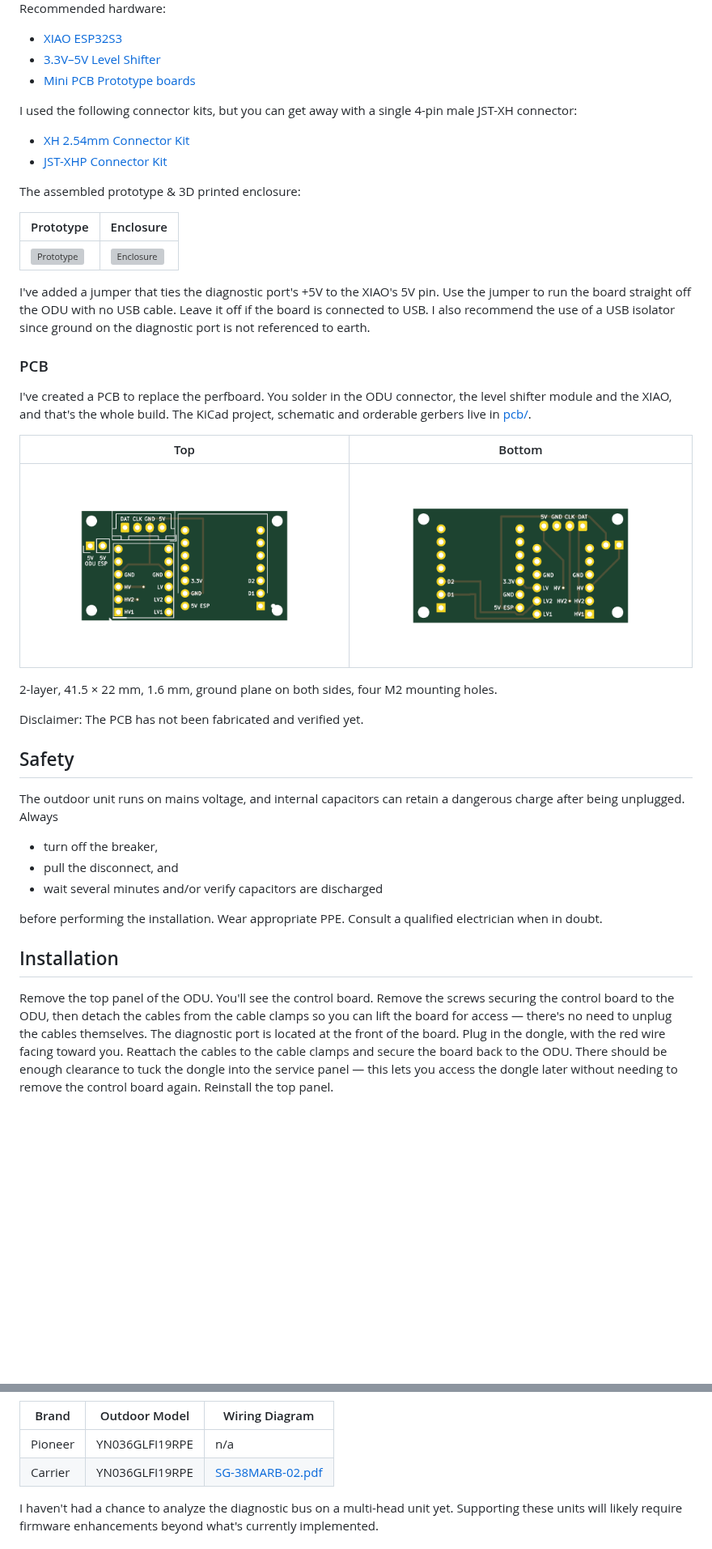
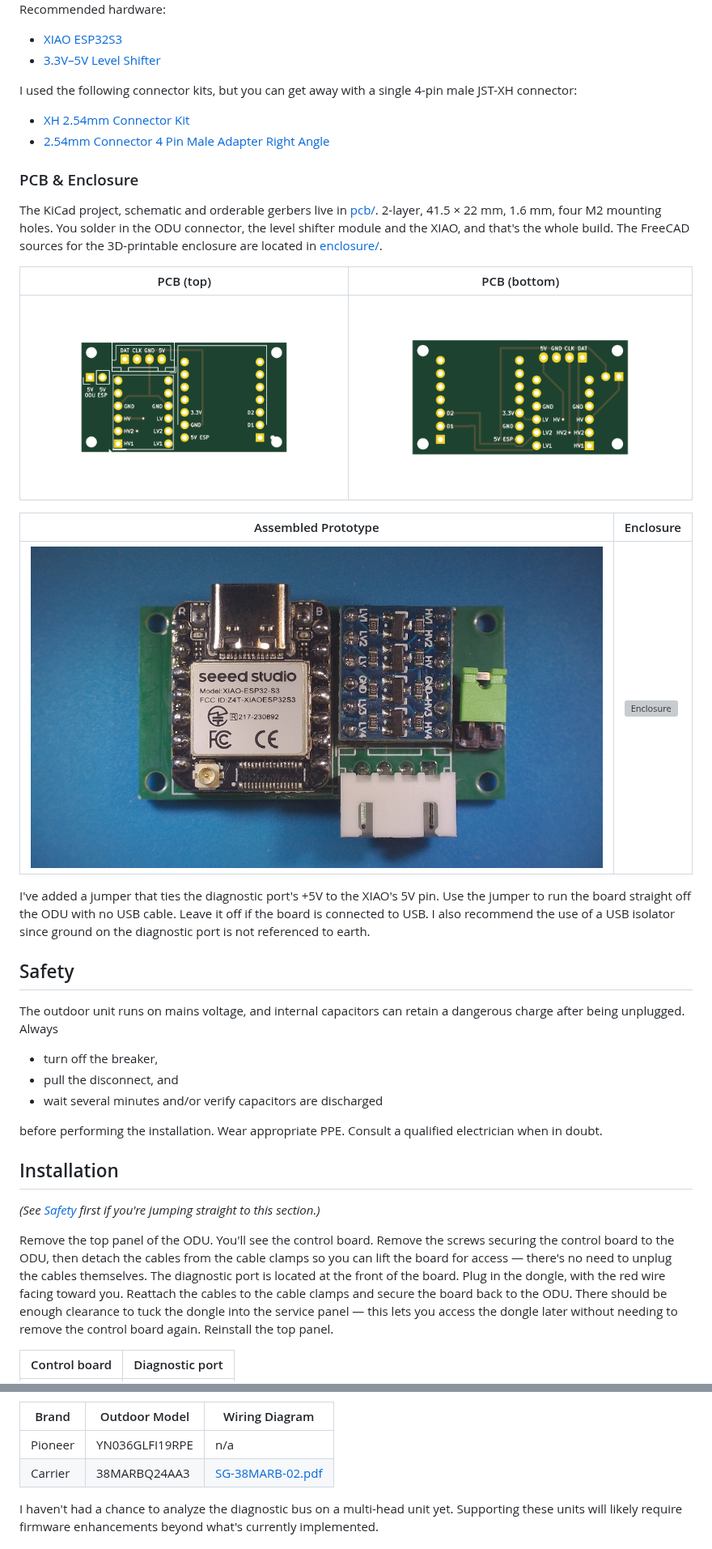
Before and after one commit to fmck3516/midea-telemetry-esphome, a Markdown page: README.md, 2 parts joined by grey strips. Shown at 81% size. Drawn GitHub-style; pictures changed too: images/prototype.jpg (added); blank space fills up the shorter version; grey boxes are pictures that could not be loaded.

Commit message:
more work on the README

```diff
--- a/README.md
+++ b/README.md
@@ -19,32 +19,26 @@ All you need is a **dual-core ESP32** and a level shifter. A dual core is requir
 Recommended hardware:
 - [XIAO ESP32S3](https://www.amazon.com/dp/B0BYSB66S5)
 - [3.3V–5V Level Shifter](https://www.amazon.com/dp/B07F7W91LC)
-- [Mini PCB Prototype boards](https://www.amazon.com/dp/B081MSKJJX)
 
 I used the following connector kits, but you can get away with a single 4-pin male JST-XH connector:
 - [XH 2.54mm Connector Kit](https://www.amazon.com/dp/B08G18PWQ6)
-- [JST-XHP Connector Kit](https://www.amazon.com/dp/B07CTH46S7)
+- [2.54mm Connector 4 Pin Male Adapter Right Angle](https://www.amazon.com/dp/B0BMDQLR4Q)
 
-The assembled prototype & 3D printed enclosure:
+### PCB & Enclosure
 
-| Prototype | Enclosure |
-|---|---|
-| ![Prototype](images/prototype.png) | ![Enclosure](images/enclosure.png) |
+The KiCad project, schematic and orderable gerbers live in [pcb/](pcb/). 2-layer, 41.5 × 22 mm, 1.6 mm, four M2 mounting holes. You solder in the ODU connector, the level shifter module and the XIAO, and that's the whole build. The FreeCAD sources for the 3D-printable enclosure are located in [enclosure/](enclosure/).
+
+| PCB (top)  | PCB (bottom)  |
+| --- | --- |
+| ![Top](pcb/pcb-top.png) | ![Bottom](pcb/pcb-bottom.png) |
+
+| Assembled Prototype | Enclosure |
+| --- | --- |
+| ![Prototype](images/prototype.jpg) | ![Enclosure](images/enclosure.png) |
 
 
 I've added a jumper that ties the diagnostic port's +5V to the XIAO's 5V pin. Use the jumper to run the board straight off the ODU with no USB cable. Leave it off if the board is connected to USB. I also recommend the use of a USB isolator since ground on the diagnostic port is not referenced to earth.
 
-### PCB
-
-I've created a PCB to replace the perfboard. You solder in the ODU connector, the level shifter module and the XIAO, and that's the whole build. The KiCad project, schematic and orderable gerbers live in [pcb/](pcb/).
-
-| Top | Bottom |
-|---|---|
-| ![Top](pcb/pcb-top.png) | ![Bottom](pcb/pcb-bottom.png) |
-
-2-layer, 41.5 × 22 mm, 1.6 mm, ground plane on both sides, four M2 mounting holes.
-
-Disclaimer: The PCB has not been fabricated and verified yet.
 
 ## Safety
 
@@ -58,7 +52,9 @@ before performing the installation. Wear appropriate PPE. Consult a qualified el
 
 ## Installation
 
+*(See [Safety](#safety) first if you're jumping straight to this section.)*
+
 Remove the top panel of the ODU. You'll see the control board. Remove the screws securing the control board to the ODU, then detach the cables from the cable clamps so you can lift the board for access — there's no need to unplug the cables themselves. The diagnostic port is located at the front of the board. Plug in the dongle, with the red wire facing toward you. Reattach the cables to the cable clamps and secure the board back to the ODU. There should be enough clearance to tuck the dongle into the service panel — this lets you access the dongle later without needing to remove the control board again. Reinstall the top panel.
 
-|  |  |
+| Control board | Diagnostic port |
 | --- | --- |
@@ -223,7 +226,7 @@ The following outdoor unit models reportedly lack a diagnostic port, or their wi
 | Brand | Outdoor Model | Wiring Diagram |
 |---|---|---|
 | Pioneer | YN036GLFI19RPE | n/a |
-| Carrier | YN036GLFI19RPE | [SG-38MARB-02.pdf](https://www.shareddocs.com/hvac/docs/1009/Public/03/SG-38MARB-02.pdf) |
+| Carrier | 38MARBQ24AA3 | [SG-38MARB-02.pdf](https://www.shareddocs.com/hvac/docs/1009/Public/03/SG-38MARB-02.pdf) |
 
 I haven't had a chance to analyze the diagnostic bus on a multi-head unit yet. Supporting these units will likely require firmware enhancements beyond what's currently implemented.
 
```
Also changed, not shown: other parts of README.md (+13 -6 lines), 2 other files.
